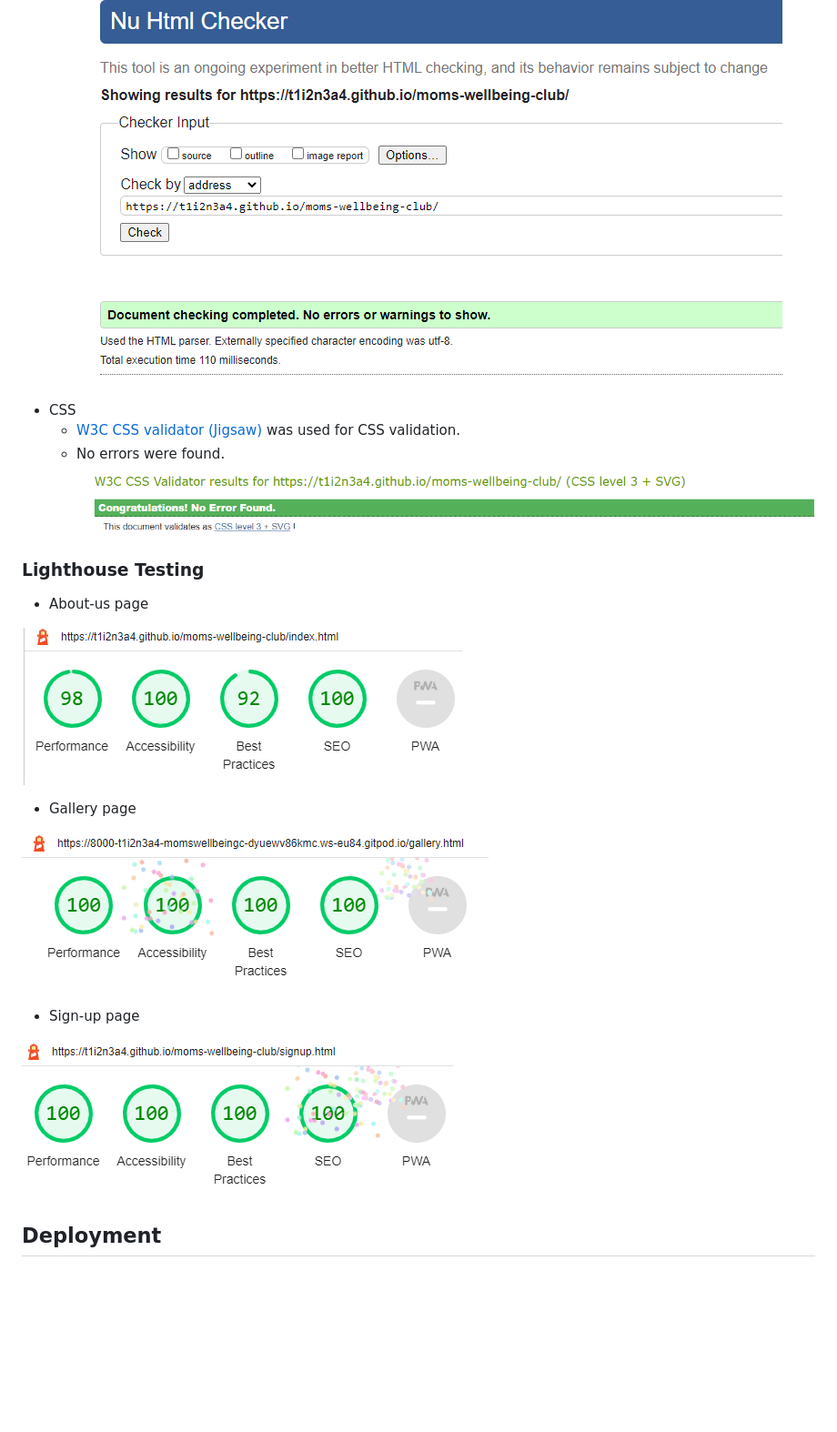
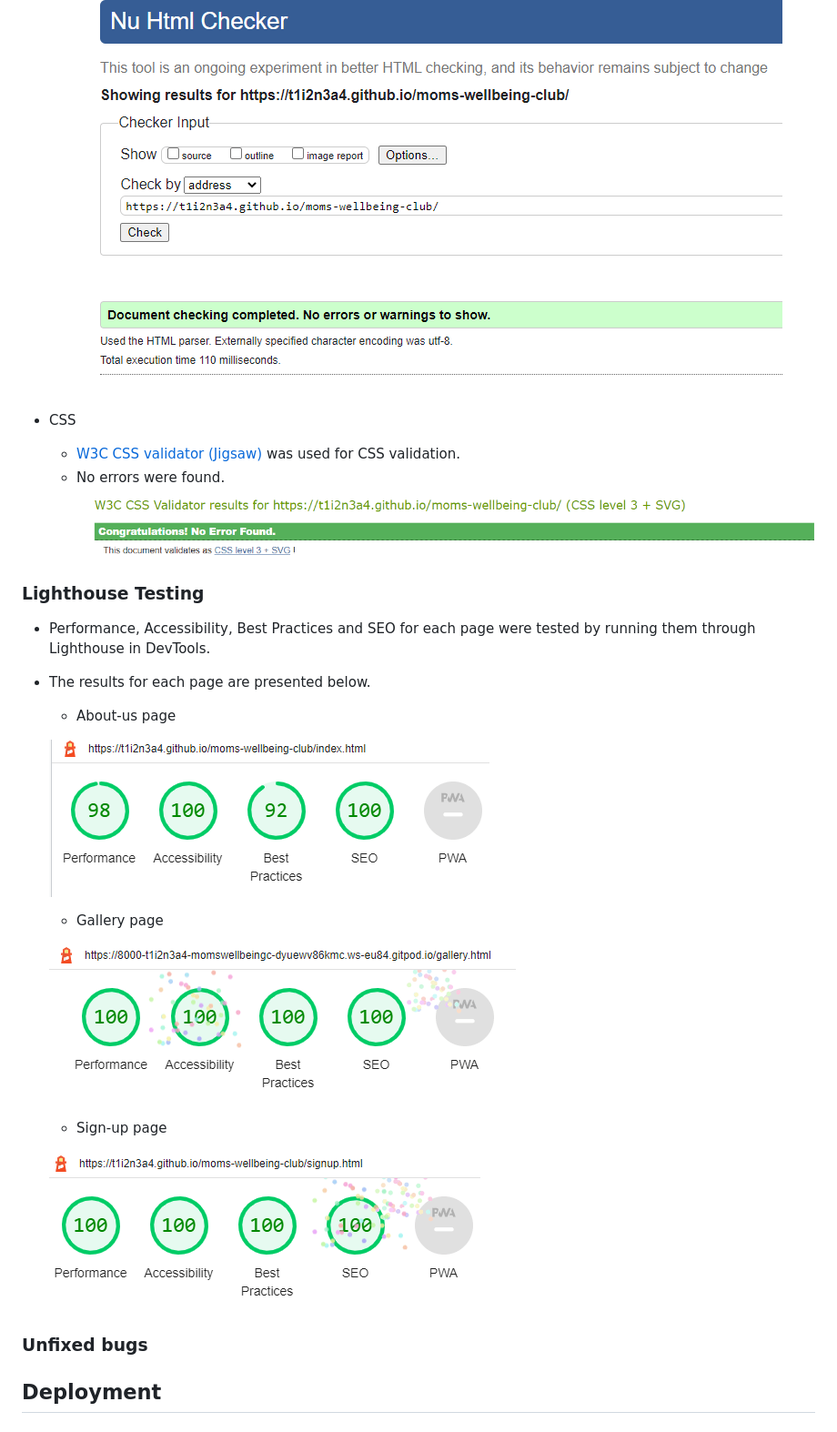
Before and after one commit to T1i2n3a4/moms-wellbeing-club, a Markdown page: README.md, the part around the change printed below. Shown: that part at 91% size. Drawn GitHub-style; blank space fills up the shorter version.

```diff
--- a/README.md
+++ b/README.md
@@ -139,6 +139,7 @@ The site is targeted towards moms whose children are St Aidans Primary School st
     * [W3C Validator](https://validator.w3.org/) was used for HTML validation.
     * No errors or warnings were found.
     ![HTML validation result](docs/readme-images/HTML-checker.png)
+
 * CSS
     * [W3C CSS validator (Jigsaw)](https://jigsaw.w3.org/css-validator/) was used for CSS validation.
     * No errors were found.
@@ -146,17 +147,24 @@ The site is targeted towards moms whose children are St Aidans Primary School st
 
 ### Lighthouse Testing
 
-* About-us page
+* Performance, Accessibility, Best Practices and SEO for each page were tested by running them through Lighthouse in DevTools.
+* The results for each page are presented below.
 
-![About us page Lighthouse](docs/readme-images/about-us-lighthouse.png)
+    * About-us page
 
-* Gallery page
+    ![About us page Lighthouse](docs/readme-images/about-us-lighthouse.png)
 
-![Gallery page Lighthouse](docs/readme-images/gallery-lighthouse.png)
+    * Gallery page
 
-* Sign-up page
+    ![Gallery page Lighthouse](docs/readme-images/gallery-lighthouse.png)
 
-![Sign-up page Lighthouse](docs/readme-images/sign-up-lighthouse.png)
+    * Sign-up page
+
+    ![Sign-up page Lighthouse](docs/readme-images/sign-up-lighthouse.png)
+
+### Unfixed bugs
+
+
 
 ## Deployment
 
```
Also changed, not shown: other parts of README.md (+10 -0 lines).
